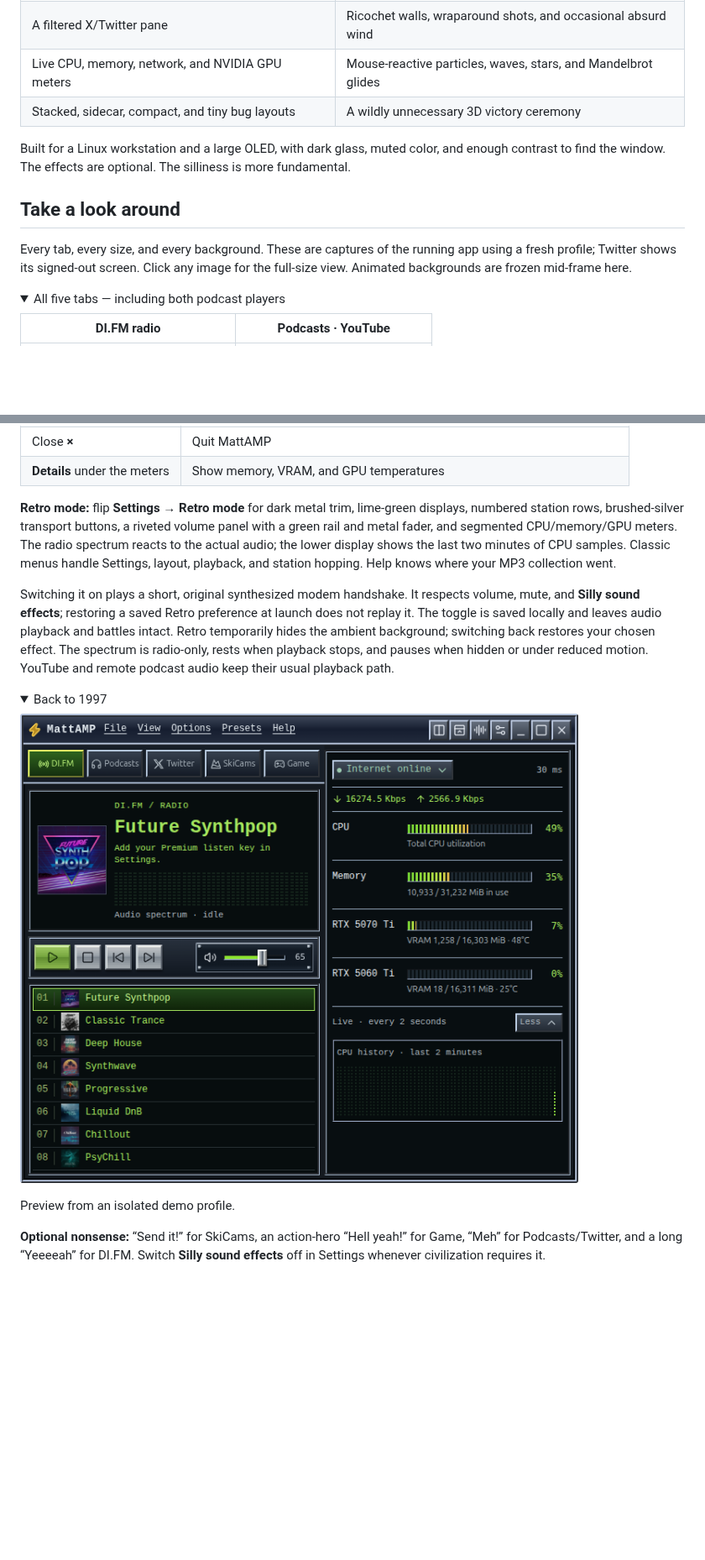
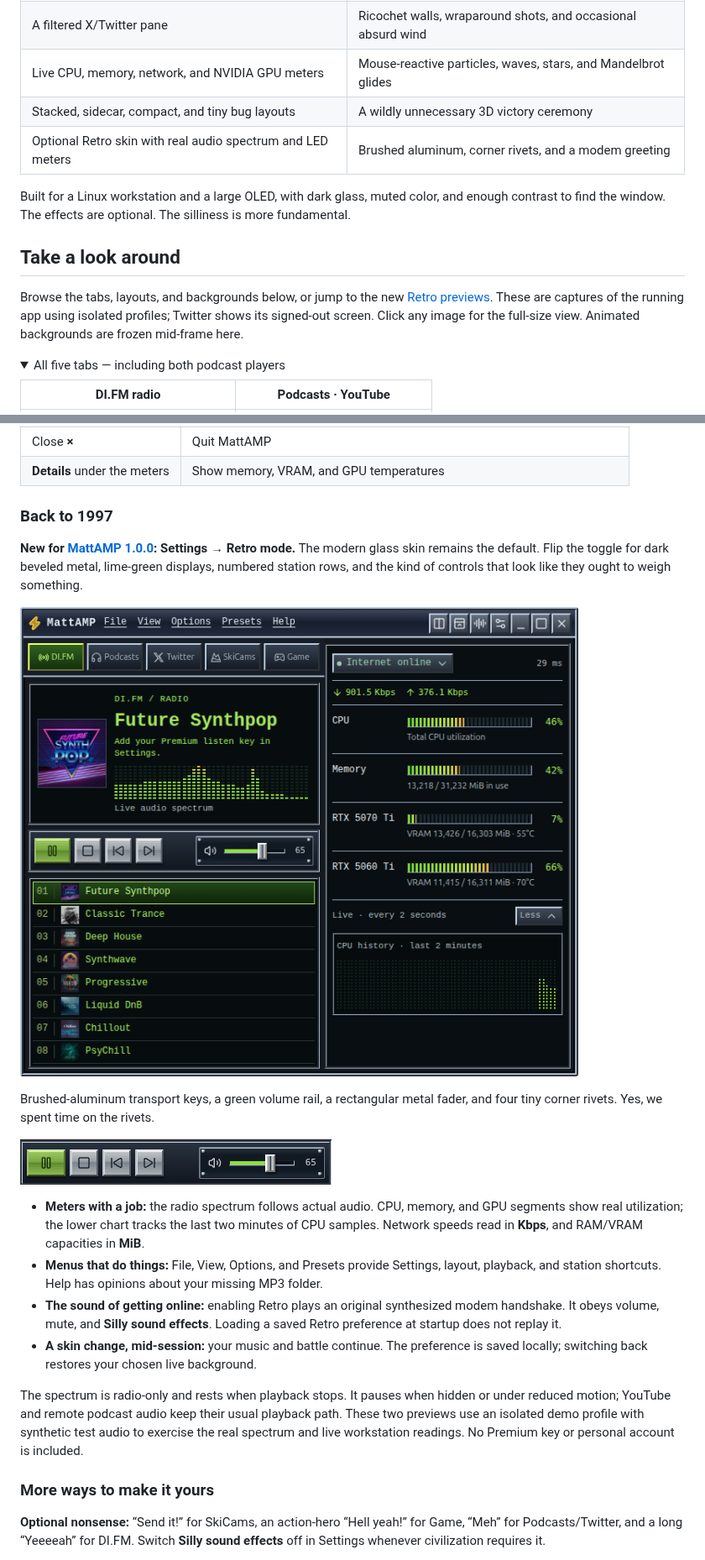
Before and after one commit to matt-dreyer/MattAMP, a Markdown page: README.md, 2 parts joined by grey strips. Shown at 84% size. Rendered like a GitHub page; pictures changed too: docs/images/retro-controls.png (added), docs/images/retro.png; folded sections open; blank space fills up the shorter version.

Commit message:
Refresh README for Retro 1.0 with two focused screenshots

```diff
--- a/README.md
+++ b/README.md
@@ -26,12 +26,13 @@ It's a small, slightly ridiculous desktop app for Linux, Windows, and macOS: **m
 | A filtered X/Twitter pane | Ricochet walls, wraparound shots, and occasional absurd wind |
 | Live CPU, memory, network, and NVIDIA GPU meters | Mouse-reactive particles, waves, stars, and Mandelbrot glides |
 | Stacked, sidecar, compact, and tiny bug layouts | A wildly unnecessary 3D victory ceremony |
+| Optional Retro skin with real audio spectrum and LED meters | Brushed aluminum, corner rivets, and a modem greeting |
 
 Built for a Linux workstation and a large OLED, with dark glass, muted color, and enough contrast to find the window. The effects are optional. The silliness is more fundamental.
 
 ## Take a look around
 
-Every tab, every size, and every background. These are captures of the running app using a fresh profile; Twitter shows its signed-out screen. Click any image for the full-size view. Animated backgrounds are frozen mid-frame here.
+Browse the tabs, layouts, and backgrounds below, or jump to the new [Retro previews](#back-to-1997). These are captures of the running app using isolated profiles; Twitter shows its signed-out screen. Click any image for the full-size view. Animated backgrounds are frozen mid-frame here.
 
 <details>
 <summary>All five tabs — including both podcast players</summary>
@@ -295,18 +296,24 @@ This navigation refresh and the Retro skin below are staged for [MattAMP 1.0.0](
 | Close **×** | Quit MattAMP |
 | **Details** under the meters | Show memory, VRAM, and GPU temperatures |
 
-**Retro mode:** flip **Settings → Retro mode** for dark metal trim, lime-green displays, numbered station rows, brushed-silver transport buttons, a riveted volume panel with a green rail and metal fader, and segmented CPU/memory/GPU meters. The radio spectrum reacts to the actual audio; the lower display shows the last two minutes of CPU samples. Classic menus handle Settings, layout, playback, and station hopping. Help knows where your MP3 collection went.
+### Back to 1997
 
-Switching it on plays a short, original synthesized modem handshake. It respects volume, mute, and **Silly sound effects**; restoring a saved Retro preference at launch does not replay it. The toggle is saved locally and leaves audio playback and battles intact. Retro temporarily hides the ambient background; switching back restores your chosen effect. The spectrum is radio-only, rests when playback stops, and pauses when hidden or under reduced motion. YouTube and remote podcast audio keep their usual playback path.
+**New for [MattAMP 1.0.0](docs/release-1.0.0.md): Settings → Retro mode.** The modern glass skin remains the default. Flip the toggle for dark beveled metal, lime-green displays, numbered station rows, and the kind of controls that look like they ought to weigh something.
 
-<details>
-<summary>Back to 1997</summary>
+![Retro MattAMP with numbered radio presets, an active audio spectrum, segmented system meters, and CPU history](docs/images/retro.png)
 
-![Retro MattAMP with beveled controls, numbered station playlist, live audio spectrum, and segmented system meters](docs/images/retro.png)
+Brushed-aluminum transport keys, a green volume rail, a rectangular metal fader, and four tiny corner rivets. Yes, we spent time on the rivets.
 
-Preview from an isolated demo profile.
+![Close-up of Retro playback controls and the recessed volume faceplate with four metallic corner rivets](docs/images/retro-controls.png)
 
-</details>
+- **Meters with a job:** the radio spectrum follows actual audio. CPU, memory, and GPU segments show real utilization; the lower chart tracks the last two minutes of CPU samples. Network speeds read in **Kbps**, and RAM/VRAM capacities in **MiB**.
+- **Menus that do things:** File, View, Options, and Presets provide Settings, layout, playback, and station shortcuts. Help has opinions about your missing MP3 folder.
+- **The sound of getting online:** enabling Retro plays an original synthesized modem handshake. It obeys volume, mute, and **Silly sound effects**. Loading a saved Retro preference at startup does not replay it.
+- **A skin change, mid-session:** your music and battle continue. The preference is saved locally; switching back restores your chosen live background.
+
+The spectrum is radio-only and rests when playback stops. It pauses when hidden or under reduced motion; YouTube and remote podcast audio keep their usual playback path. These two previews use an isolated demo profile with synthetic test audio to exercise the real spectrum and live workstation readings. No Premium key or personal account is included.
+
+### More ways to make it yours
 
 **Optional nonsense:** “Send it!” for SkiCams, an action-hero “Hell yeah!” for Game, “Meh” for Podcasts/Twitter, and a long “Yeeeeah” for DI.FM. Switch **Silly sound effects** off in Settings whenever civilization requires it.
 
```
Also changed, not shown: other parts of README.md (+1 -1 lines), docs/images/README.md (+4 -0 lines).
